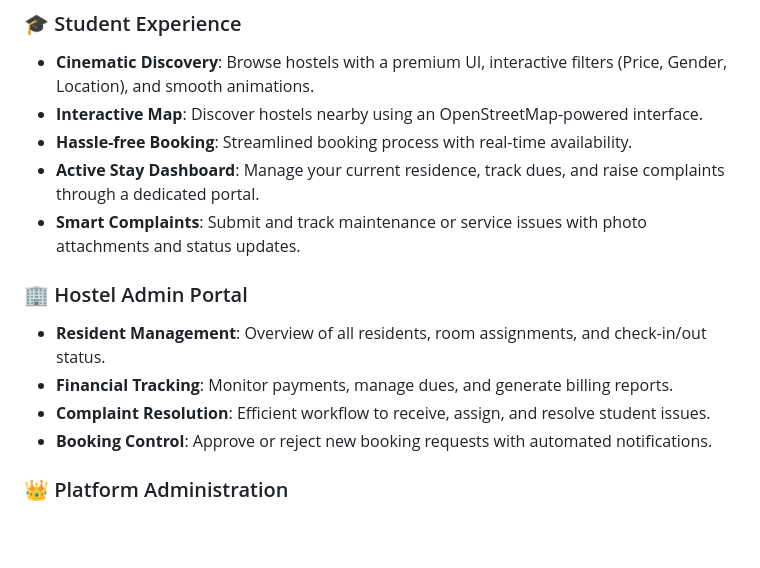
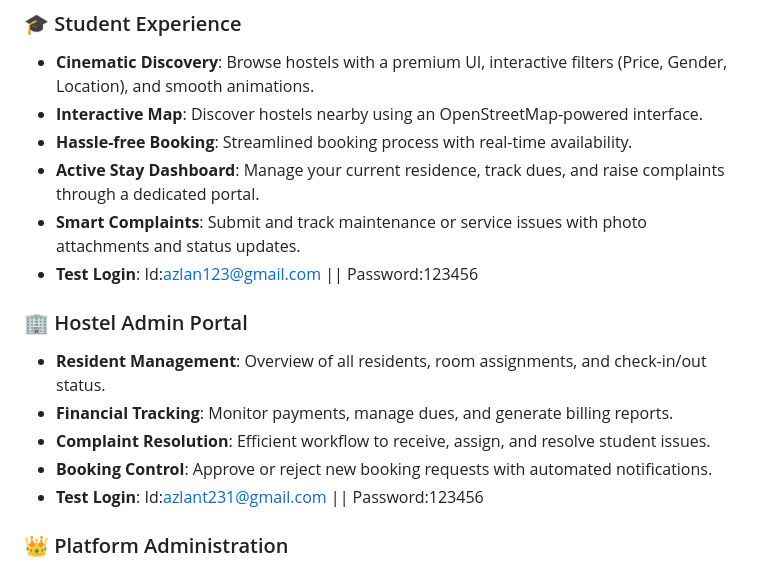
Before and after one commit to Azlan-UI/HostelCity, a Markdown page: README.md, the part around the change. Rendered like a GitHub page; blank space fills up the shorter version.

Commit message:
Update test login information in README
Updated test login credentials for users.

```diff
--- a/README.md
+++ b/README.md
@@ -16,12 +16,14 @@ A premium, high-performance **Hostel Management System** built with Flutter and
 - **Hassle-free Booking**: Streamlined booking process with real-time availability.
 - **Active Stay Dashboard**: Manage your current residence, track dues, and raise complaints through a dedicated portal.
 - **Smart Complaints**: Submit and track maintenance or service issues with photo attachments and status updates.
+- **Test Login**: Id:azlan123@gmail.com || Password:123456
 
 ### 🏢 Hostel Admin Portal
 - **Resident Management**: Overview of all residents, room assignments, and check-in/out status.
 - **Financial Tracking**: Monitor payments, manage dues, and generate billing reports.
 - **Complaint Resolution**: Efficient workflow to receive, assign, and resolve student issues.
 - **Booking Control**: Approve or reject new booking requests with automated notifications.
+- **Test Login**: Id:azlant231@gmail.com || Password:123456
 
 ### 👑 Platform Administration
 - **Global Overview**: High-level statistics on platform growth, revenue, and user engagement.
```
